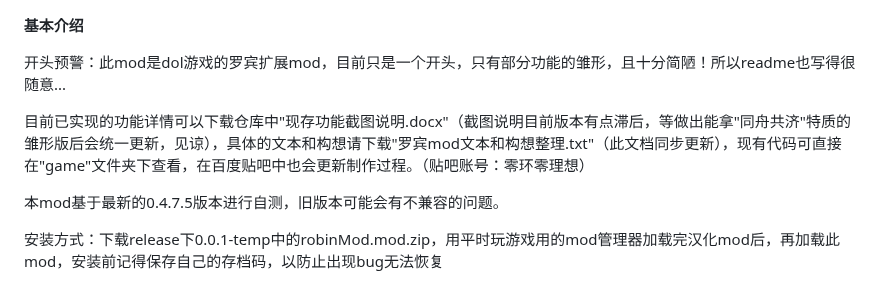
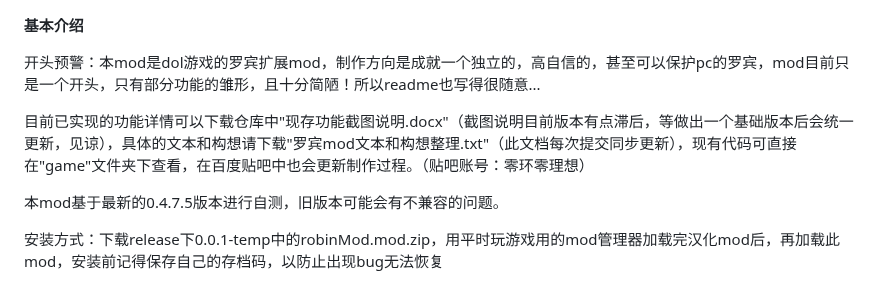
Before and after one commit to ZeroRing233/Degrees-of-Lewdity-RobinMod, a Markdown page: README.md, the part around the change. Rendered like a GitHub page.

```diff
--- a/README.md
+++ b/README.md
@@ -1,8 +1,8 @@
 **基本介绍**
 
-开头预警：此mod是dol游戏的罗宾扩展mod，目前只是一个开头，只有部分功能的雏形，且十分简陋！所以readme也写得很随意...
+开头预警：本mod是dol游戏的罗宾扩展mod，制作方向是成就一个独立的，高自信的，甚至可以保护pc的罗宾，mod目前只是一个开头，只有部分功能的雏形，且十分简陋！所以readme也写得很随意...
 
-目前已实现的功能详情可以下载仓库中"现存功能截图说明.docx"（截图说明目前版本有点滞后，等做出能拿"同舟共济"特质的雏形版后会统一更新，见谅），具体的文本和构想请下载"罗宾mod文本和构想整理.txt"（此文档同步更新），现有代码可直接在"game"文件夹下查看，在百度贴吧中也会更新制作过程。（贴吧账号：零环零理想）
+目前已实现的功能详情可以下载仓库中"现存功能截图说明.docx"（截图说明目前版本有点滞后，等做出一个基础版本后会统一更新，见谅），具体的文本和构想请下载"罗宾mod文本和构想整理.txt"（此文档每次提交同步更新），现有代码可直接在"game"文件夹下查看，在百度贴吧中也会更新制作过程。（贴吧账号：零环零理想）
 
 本mod基于最新的0.4.7.5版本进行自测，旧版本可能会有不兼容的问题。
 
```
